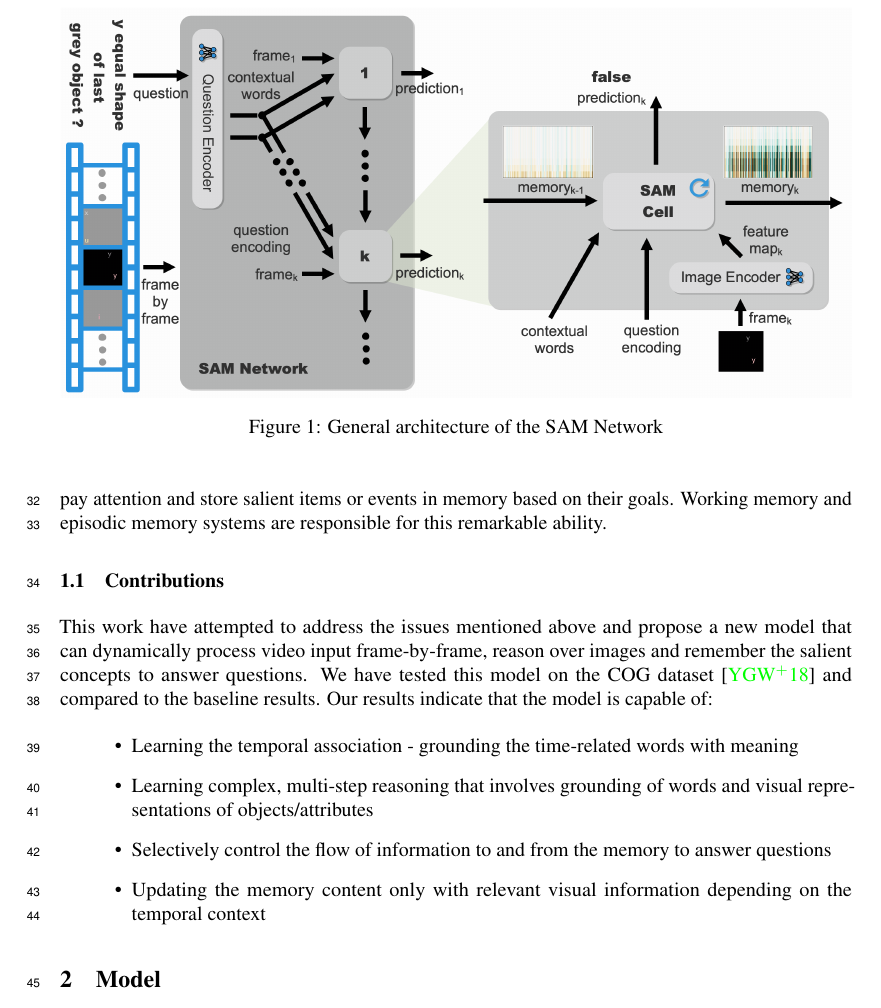
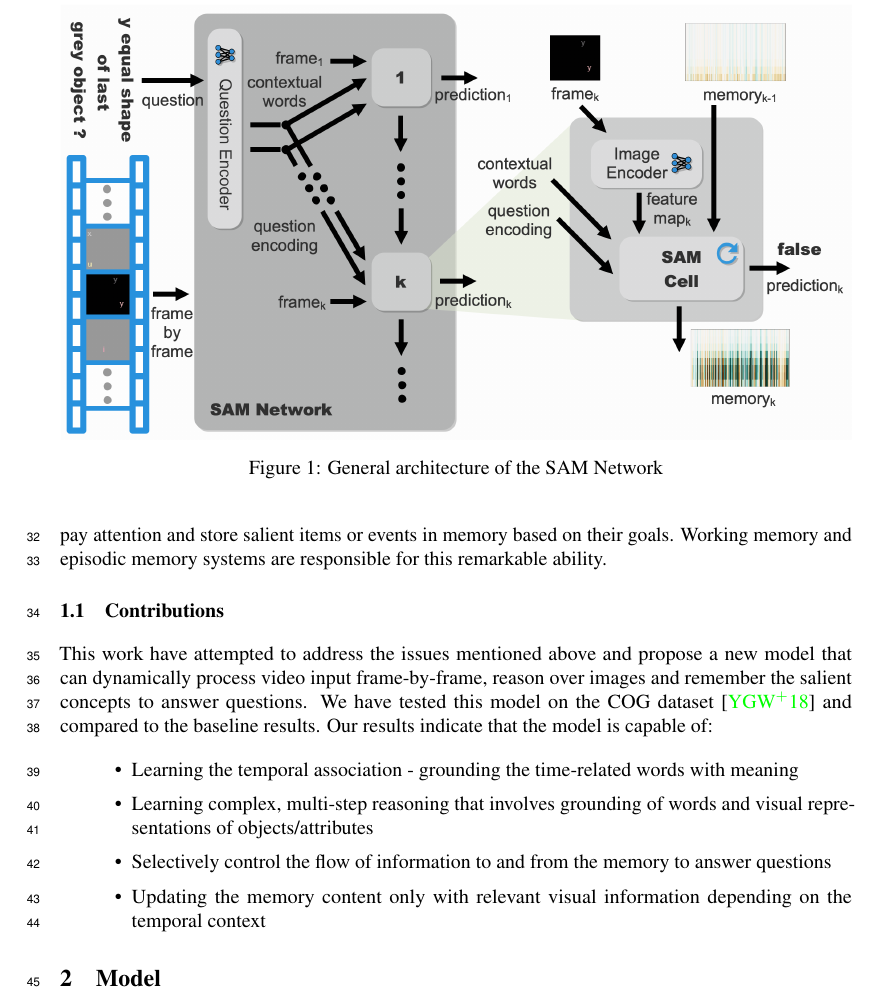
Before and after one commit to IBM/mi-visual-reasoning-pubs, a LaTeX paper (2019_neurips_vigil/vigil_2019_main.tex, which reads 2019_neurips_vigil/model.tex): part of page 2 of 11, cut so that both start at the same text. Compiled offline with pdfLaTeX.

Commit message:
samnet architecture v4

```diff
--- a/2019_neurips_vigil/model.tex
+++ b/2019_neurips_vigil/model.tex
@@ -8,7 +8,7 @@ All those modules are described below.
 
 \begin{figure}
 	\centering
-	\includegraphics[width=1\linewidth]{../img/architecture/samnet_architecture3}
+	\includegraphics[width=1\linewidth]{../img/architecture/samnet_architecture4}
 	\caption{General architecture of the SAM Network}
 	\label{fig:samnetarchitecture}
 \end{figure}
```
Also changed, not shown: img/architecture/samnet_architecture4.png (added), 2 other files.
